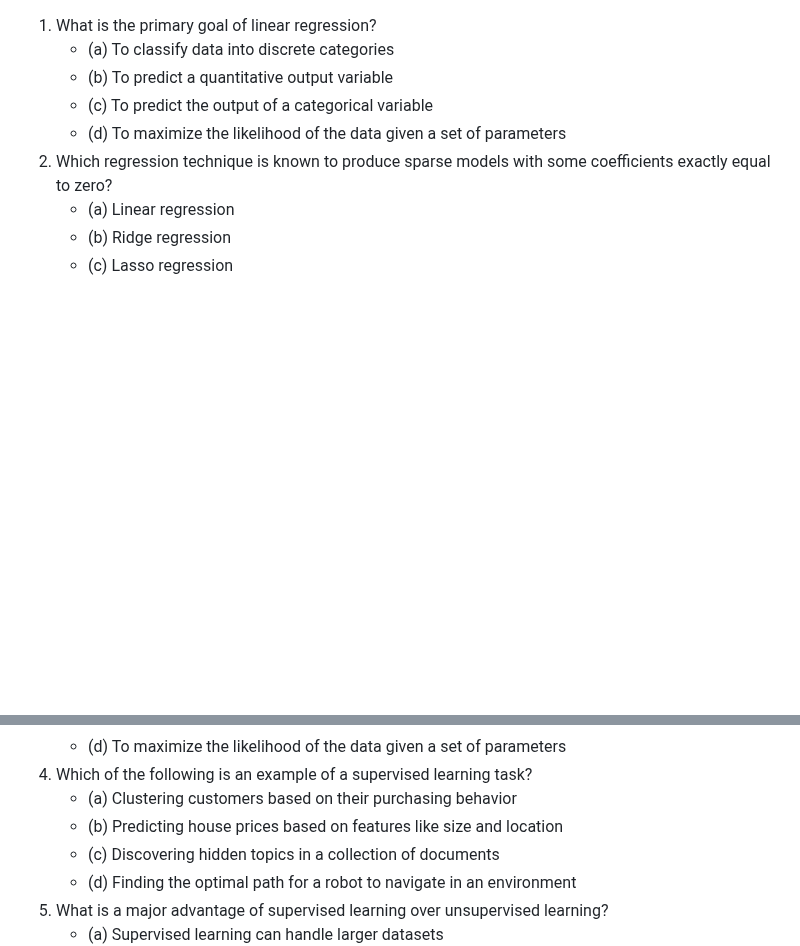
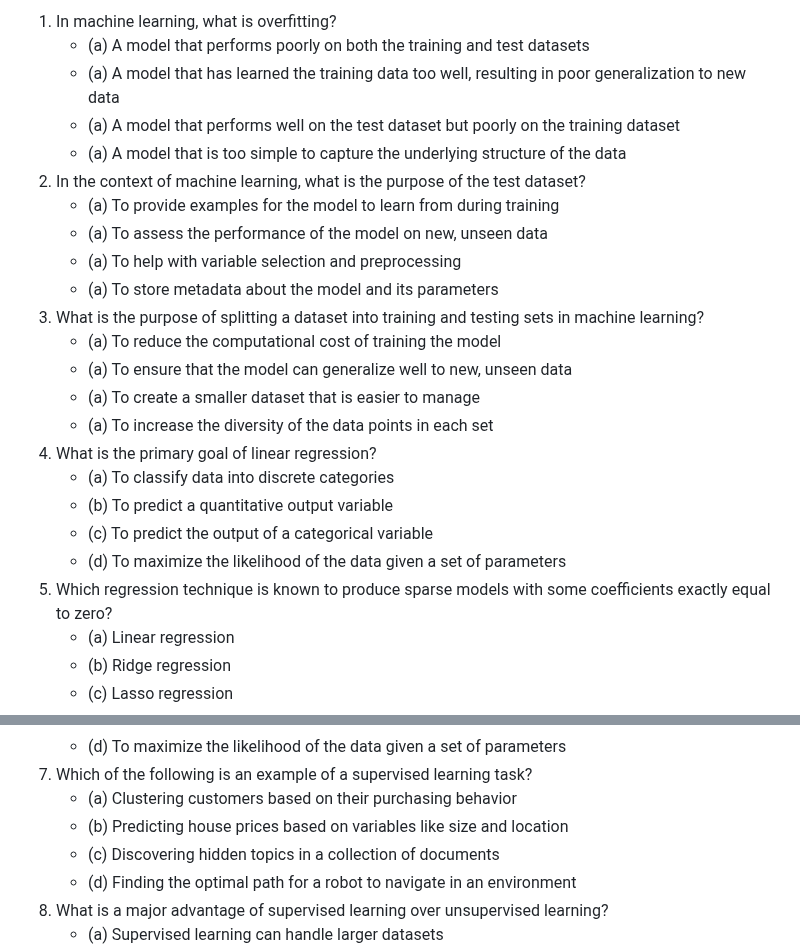
Before and after one commit to juliaolivieri/COMP_162, a Markdown page: lecture22/README.md, 2 parts joined by grey strips. GitHub-like rendering; blank space fills up the shorter version.

```diff
--- a/lecture22/README.md
+++ b/lecture22/README.md
@@ -1,3 +1,18 @@
+1. In machine learning, what is overfitting?
+   * (a) A model that performs poorly on both the training and test datasets
+   * (a) A model that has learned the training data too well, resulting in poor generalization to new data
+   * (a) A model that performs well on the test dataset but poorly on the training dataset
+   * (a) A model that is too simple to capture the underlying structure of the data
+1. In the context of machine learning, what is the purpose of the test dataset?
+   * (a) To provide examples for the model to learn from during training
+   * (a) To assess the performance of the model on new, unseen data
+   * (a) To help with variable selection and preprocessing
+   * (a) To store metadata about the model and its parameters
+1. What is the purpose of splitting a dataset into training and testing sets in machine learning?
+   * (a) To reduce the computational cost of training the model
+   * (a) To ensure that the model can generalize well to new, unseen data
+   * (a) To create a smaller dataset that is easier to manage
+   * (a) To increase the diversity of the data points in each set
 1. What is the primary goal of linear regression?
    * (a) To classify data into discrete categories
    * (b) To predict a quantitative output variable
@@ -15,7 +30,7 @@
    * (d) To maximize the likelihood of the data given a set of parameters
 1. Which of the following is an example of a supervised learning task?
    * (a) Clustering customers based on their purchasing behavior
-   * (b) Predicting house prices based on features like size and location
+   * (b) Predicting house prices based on variables like size and location
    * (c) Discovering hidden topics in a collection of documents
    * (d) Finding the optimal path for a robot to navigate in an environment
 1. What is a major advantage of supervised learning over unsupervised learning?
```
